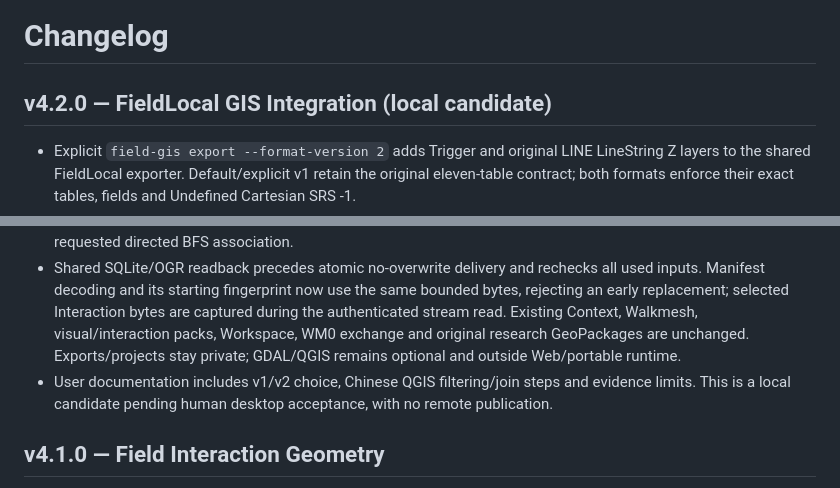
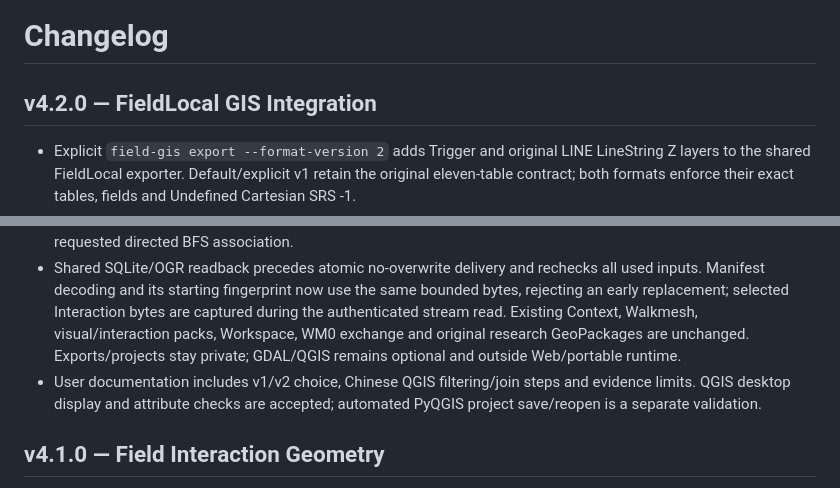
Before and after one commit to Zaxaerith/ff7-GaiaGIS, a Markdown page: CHANGELOG.md, 2 parts joined by grey strips. Rendered like a GitHub page.

```diff
--- a/CHANGELOG.md
+++ b/CHANGELOG.md
@@ -1,12 +1,12 @@
 # Changelog
 
-## v4.2.0 — FieldLocal GIS Integration (local candidate)
+## v4.2.0 — FieldLocal GIS Integration
 
 - Explicit `field-gis export --format-version 2` adds Trigger and original LINE LineString Z layers to the shared FieldLocal exporter. Default/explicit v1 retain the original eleven-table contract; both formats enforce their exact tables, fields and Undefined Cartesian SRS -1.
 - A bounded read-only Interaction Pack v1 reader checks Manifest/file identity, flevel/maplist and Section-5 sources, selected-scene hashes, raw records, instruction/Actor/entry structure and all recomputed mesh candidates. It decompresses only the selected scene, without game-file access or Workspace regeneration.
 - Normalized scripts, memberships, LINE control links, geometry candidates, background state-mask evidence and conservative stops retain all source identities. LINON/dynamic SLINE have no geometry; constant SLINE remains nonspatial modification evidence. Runtime activation is NULL/UNKNOWN; only exact 3D contacts can carry a requested directed BFS association.
 - Shared SQLite/OGR readback precedes atomic no-overwrite delivery and rechecks all used inputs. Manifest decoding and its starting fingerprint now use the same bounded bytes, rejecting an early replacement; selected Interaction bytes are captured during the authenticated stream read. Existing Context, Walkmesh, visual/interaction packs, Workspace, WM0 exchange and original research GeoPackages are unchanged. Exports/projects stay private; GDAL/QGIS remains optional and outside Web/portable runtime.
-- User documentation includes v1/v2 choice, Chinese QGIS filtering/join steps and evidence limits. This is a local candidate pending human desktop acceptance, with no remote publication.
+- User documentation includes v1/v2 choice, Chinese QGIS filtering/join steps and evidence limits. QGIS desktop display and attribute checks are accepted; automated PyQGIS project save/reopen is a separate validation.
 
 ## v4.1.0 — Field Interaction Geometry
 
```
Also changed, not shown: README.md (+1 -1 lines), docs/development/release-process.md (+3 -3 lines).
